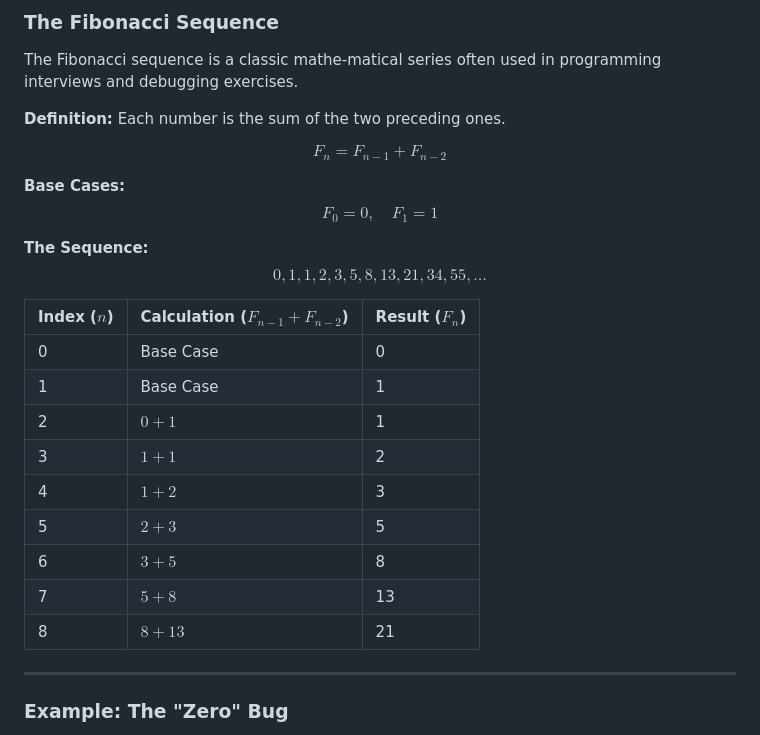
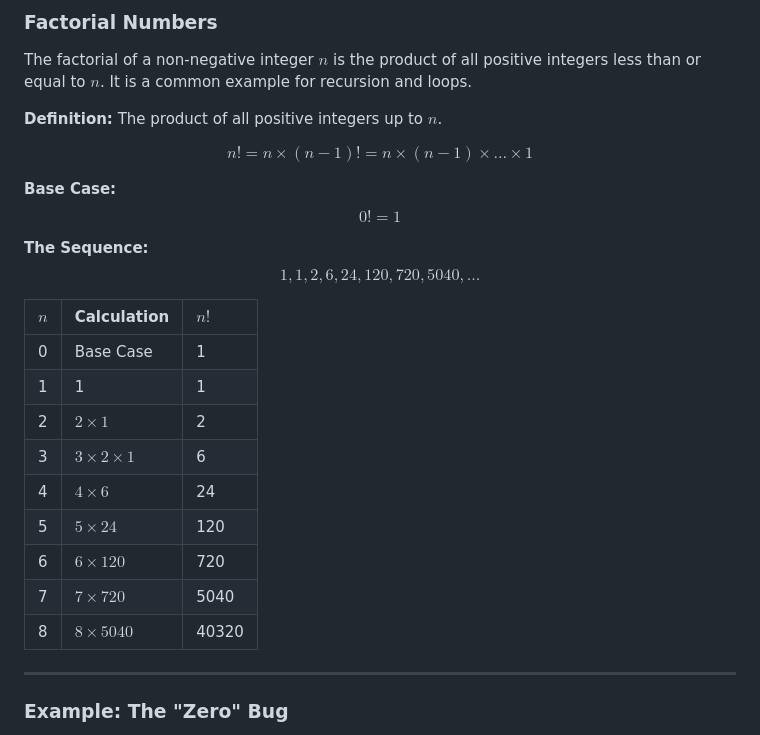
Before and after one commit to ghackenberg/course-python-programming, a Markdown page: Sessions/Session_05/Session_05_Slides.md, the part around one of its changes. Drawn GitHub-style.

Commit message:
replace slide on fibonacci with slide on factorial numbers

```diff
--- a/Sessions/Session_05/Session_05_Slides.md
+++ b/Sessions/Session_05/Session_05_Slides.md
@@ -872,39 +872,39 @@ When things go wrong, how do you find the root cause?
 
-### The Fibonacci Sequence
+### Factorial Numbers
 
-The Fibonacci sequence is a classic mathe-matical series often used in programming interviews and debugging exercises.
+The factorial of a non-negative integer $n$ is the product of all positive integers less than or equal to $n$. It is a common example for recursion and loops.
 
 **Definition:**
-Each number is the sum of the two preceding ones.
+The product of all positive integers up to $n$.
 
 $$
-F_n = F_{n-1} + F_{n-2}
+n! = n \times (n-1)! = n \times (n-1) \times \dots \times 1
 $$
 
-**Base Cases:**
+**Base Case:**
 $$
-F_0 = 0, \quad F_1 = 1
+0! = 1
 $$
 
 **The Sequence:**
 $$
-0, 1, 1, 2, 3, 5, 8, 13, 21, 34, 55, \dots
+1, 1, 2, 6, 24, 120, 720, 5040, \dots
 $$
 
 </div>
 <div>
 
-| Index ($n$) | Calculation ($F_{n-1} + F_{n-2}$) | Result ($F_n$) |
+| $n$ | Calculation | $n!$ |
 | :--- | :--- | :--- |
-| 0 | Base Case | 0 |
-| 1 | Base Case | 1 |
-| 2 | $0 + 1$ | 1 |
-| 3 | $1 + 1$ | 2 |
-| 4 | $1 + 2$ | 3 |
-| 5 | $2 + 3$ | 5 |
-| 6 | $3 + 5$ | 8 |
-| 7 | $5 + 8$ | 13 |
-| 8 | $8 + 13$ | 21 |
+| 0 | Base Case | 1 |
+| 1 | 1 | 1 |
+| 2 | $2 \times 1$ | 2 |
+| 3 | $3 \times 2 \times 1$ | 6 |
+| 4 | $4 \times 6$ | 24 |
+| 5 | $5 \times 24$ | 120 |
+| 6 | $6 \times 120$ | 720 |
+| 7 | $7 \times 720$ | 5040 |
+| 8 | $8 \times 5040$ | 40320 |
 
 </div>
 </div>
```
Also changed, not shown: other parts of Sessions/Session_05/Session_05_Slides.md (+1 -1 lines).
